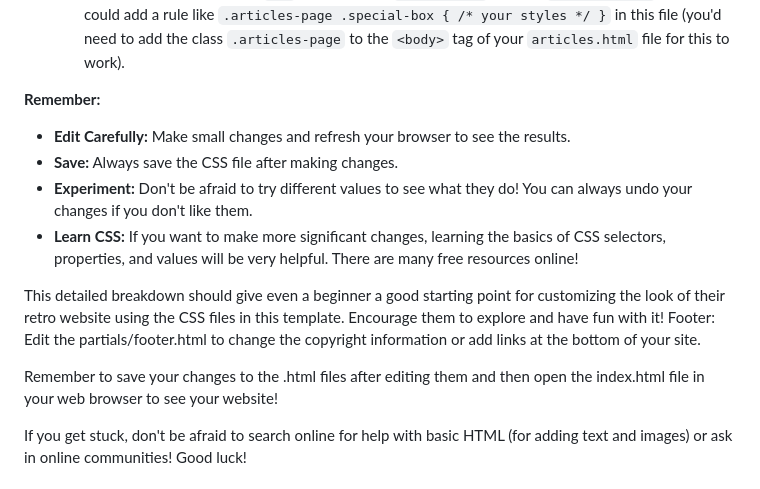
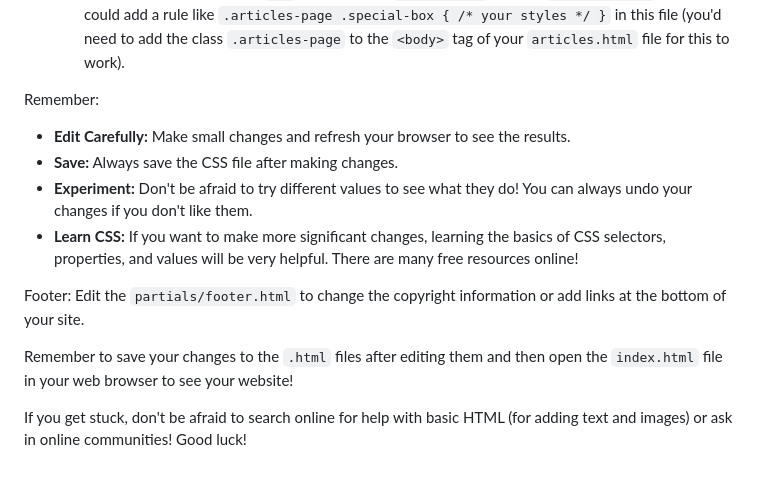
Before and after one commit to ReMortaDev/ReMorta_Source_Code, a Markdown page: README.md, the part around one of its changes. Rendered like a GitHub page.

Commit message:
Update README.md
updated readme

```diff
--- a/README.md
+++ b/README.md
@@ -93,16 +93,15 @@ This template uses several CSS files within the **`css/`** folder to control how
     * **Homepage Heading/Text Styles:** The rules here target elements within the `.main-content` specifically on the homepage (e.g., `h1`, `p`). Change the `color` or other text properties to style these elements.
     * **You can add more specific rules here** if you want to style elements on other pages differently. For example, to style a specific `div` with the class `special-box` on your `articles.html` page, you could add a rule like `.articles-page .special-box { /* your styles */ }` in this file (you'd need to add the class `.articles-page` to the `<body>` tag of your `articles.html` file for this to work).
 
-**Remember:**
+Remember:
 
 * **Edit Carefully:** Make small changes and refresh your browser to see the results.
 * **Save:** Always save the CSS file after making changes.
 * **Experiment:** Don't be afraid to try different values to see what they do! You can always undo your changes if you don't like them.
 * **Learn CSS:** If you want to make more significant changes, learning the basics of CSS selectors, properties, and values will be very helpful. There are many free resources online!
 
-This detailed breakdown should give even a beginner a good starting point for customizing the look of their retro website using the CSS files in this template. Encourage them to explore and have fun with it!
-    Footer: Edit the partials/footer.html to change the copyright information or add links at the bottom of your site.
+Footer: Edit the `partials/footer.html` to change the copyright information or add links at the bottom of your site.
 
-Remember to save your changes to the .html files after editing them and then open the index.html file in your web browser to see your website!
+Remember to save your changes to the `.html` files after editing them and then open the `index.html` file in your web browser to see your website!
 
 If you get stuck, don't be afraid to search online for help with basic HTML (for adding text and images) or ask in online communities! Good luck!
```
Also changed, not shown: other parts of README.md (+3 -7 lines).
